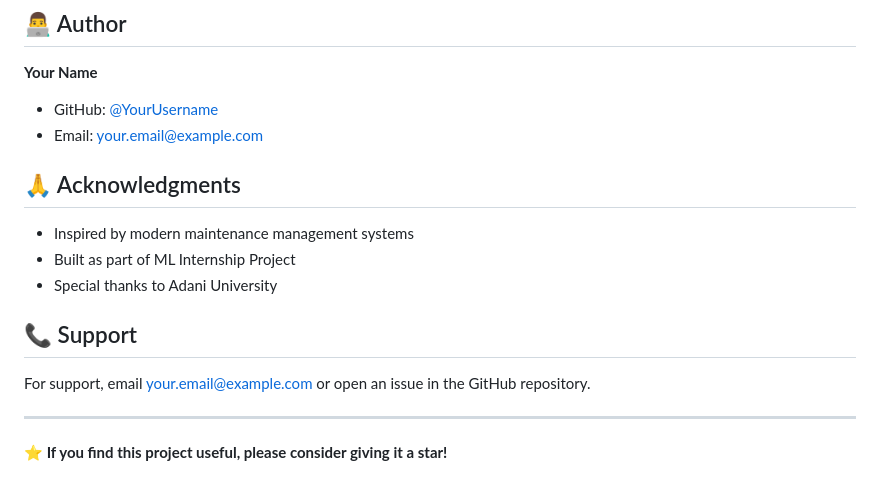
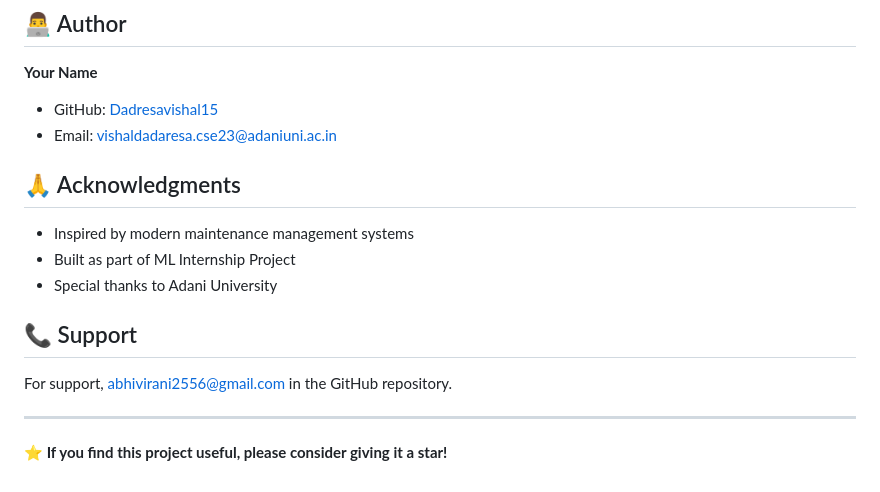
Before and after one commit to Dadresavishal15/GearGuard, a Markdown page: README.md, the part around the change printed below. Rendered like a GitHub page.

Commit message:
Update README with project details and features

```diff
--- a/README.md
+++ b/README.md
@@ -204,8 +204,8 @@ This project is licensed under the MIT License - see the [LICENSE](LICENSE) file
 ## 👨‍💻 Author
 
 **Your Name**
-- GitHub: [@YourUsername](https://github.com/YourUsername)
-- Email: your.email@example.com
+- GitHub: [Dadresavishal15](https://github.com/Dadresavishal15/GearGuard.git)
+- Email: vishaldadaresa.cse23@adaniuni.ac.in
 
 ## 🙏 Acknowledgments
 
@@ -215,7 +215,7 @@ This project is licensed under the MIT License - see the [LICENSE](LICENSE) file
 
 ## 📞 Support
 
-For support, email your.email@example.com or open an issue in the GitHub repository.
+For support, abhivirani2556@gmail.com in the GitHub repository.
 
 ---
 
```
Also changed, not shown: other parts of README.md (+11 -11 lines).
